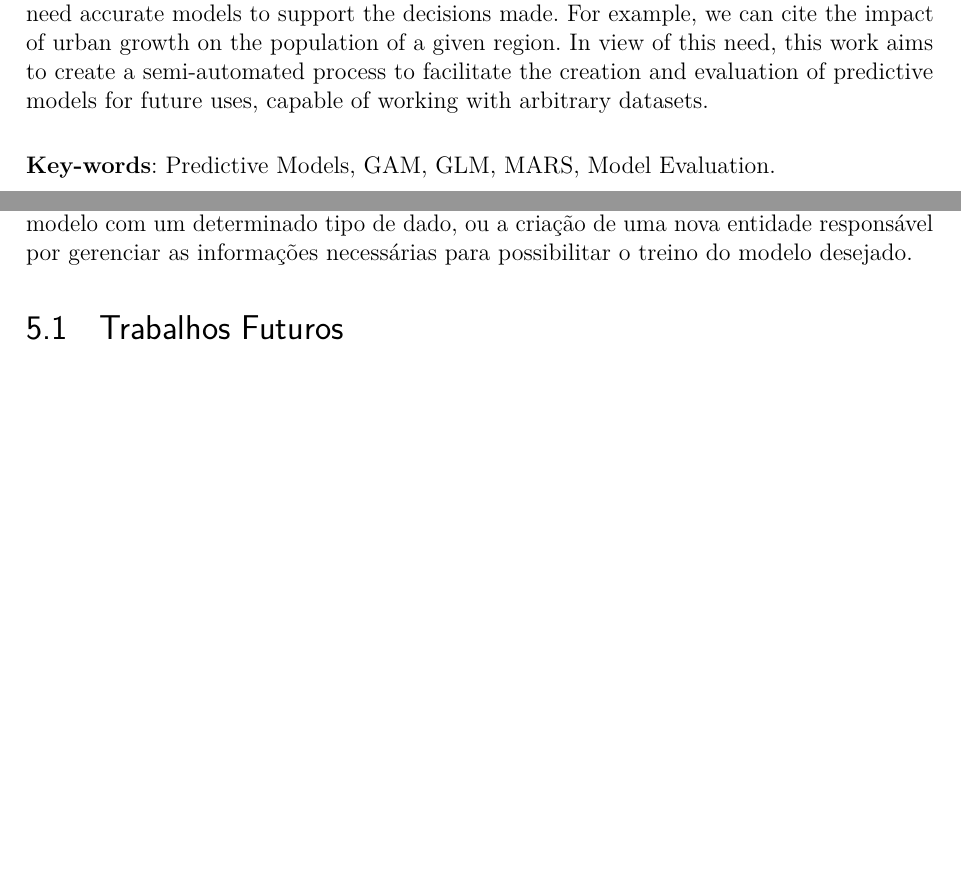
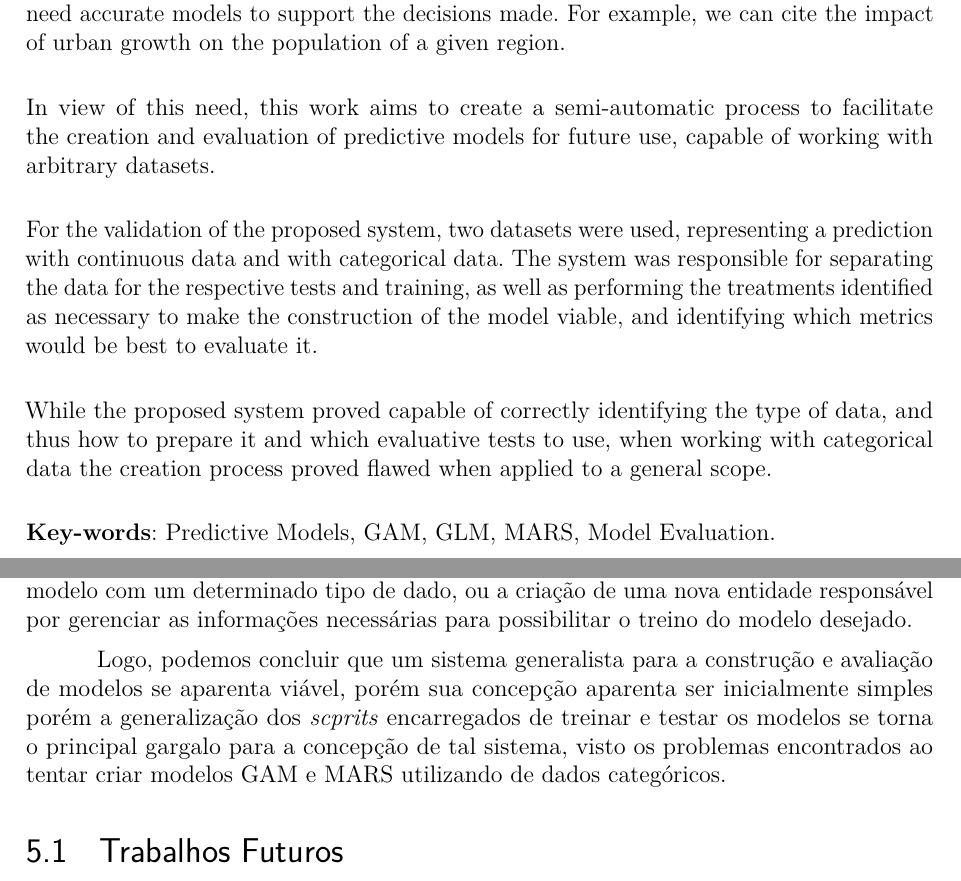
Before and after one commit to LucasMGuima/TCC, a LaTeX thesis (Texto/main.tex): two parts of pages 6 and 41 of 47 before the commit and two parts of pages 6 and 42 of 48 after it, joined at a grey line, cut so that both start at the same text, the shorter picture padded with empty space. Compiled offline with pdfLaTeX.

Commit message:
Correções

```diff
--- a/Texto/main.tex
+++ b/Texto/main.tex
@@ -72,7 +72,7 @@
 \definecolor{g}{rgb}{0.7,0.7,0.7}  % gray
 
 % Informações de dados para CAPA e FOLHA DE ROSTO
-\titulo{Sistema Flexível para Treino e Avaliação de Modelos de Regressão (GAM, GLM e MARS) com Conjuntos de Dados Arbitrários em R.}
+\titulo{Sistema Flexível para Treino e Avaliação de Modelos de Regressão (GAM, GLM e MARS) com Conjuntos de Dados Arbitrários.}
 \autor{Lucas da Mata Guimarães}
 \local{São Paulo - Brasil}
 \data{2025}
@@ -272,12 +286,23 @@ trabalhar com conjuntos de dados arbitrários.
 % ========================================================================
 \begin{resumo}[Abstract]
  \begin{otherlanguage*}{english}
-    Predictive models are used in a wide variety of fields, from finance to
-    biology, where we need accurate models to support the decisions made.
-    For example, we can cite the impact of urban growth on the population of a
-    given region. In view of this need, this work aims to create a
-    semi-automated process to facilitate the creation and evaluation of
-    predictive models for future uses, capable of working with arbitrary datasets.
+    Predictive models are used in a wide variety of fields, from finance to biology,
+    where we need accurate models to support the decisions made. For example, we can
+    cite the impact of urban growth on the population of a given region.
+
+    In view of this need, this work aims to create a semi-automatic process to
+    facilitate the creation and evaluation of predictive models for future use,
+    capable of working with arbitrary datasets.
+
+    For the validation of the proposed system, two datasets were used, representing a
+    prediction with continuous data and with categorical data. The system was responsible
+    for separating the data for the respective tests and training, as well as performing
+    the treatments identified as necessary to make the construction of the model viable,
+    and identifying which metrics would be best to evaluate it.
+
+    While the proposed system proved capable of correctly identifying the type of data,
+    and thus how to prepare it and which evaluative tests to use, when working with
+    categorical data the creation process proved flawed when applied to a general scope.
 
    \textbf{Key-words}: Predictive Models, GAM, GLM, MARS, Model Evaluation.
  \end{otherlanguage*}
@@ -1646,6 +1686,11 @@ Assim, a construção de um sistema generalista para a criação de modelos arbi
 aparenta ser mais complexa do que o idealizado inicialmente, indicando ser necessária a criação de \textit{scripts}
 diferentes para o treino de um determinado modelo com um determinado tipo de dado, ou a criação de uma
 nova entidade responsável por gerenciar as informações necessárias para possibilitar o treino do modelo desejado.
+
+Logo, podemos concluir que um sistema generalista para a construção e avaliação de modelos se aparenta
+viável, porém sua concepção aparenta ser inicialmente simples porém a generalização dos \textit{scprits} encarregados de
+treinar e testar os modelos se torna o principal gargalo para a concepção de tal sistema, visto os problemas
+encontrados ao tentar criar modelos GAM e MARS utilizando de dados categóricos.
 
 \section{Trabalhos Futuros}
 Para trabalhos futuros, é proposto a melhora na robustez do sistema em atuar com tipos de dados em uma escala
```
Also changed, not shown: Texto/main.pdf, Texto/main.tex (41 more changed lines). Lines whose indentation alone changed are shown as unchanged.
